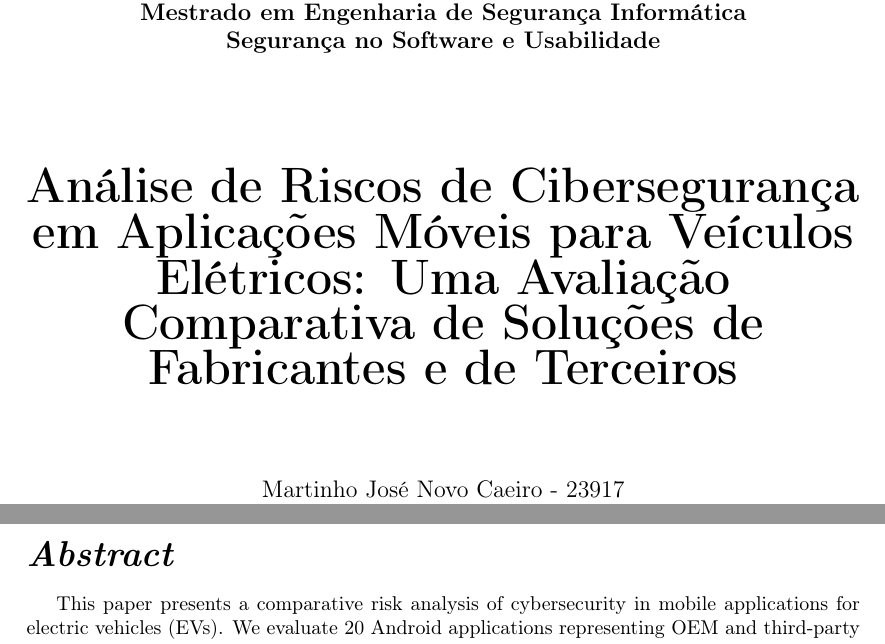
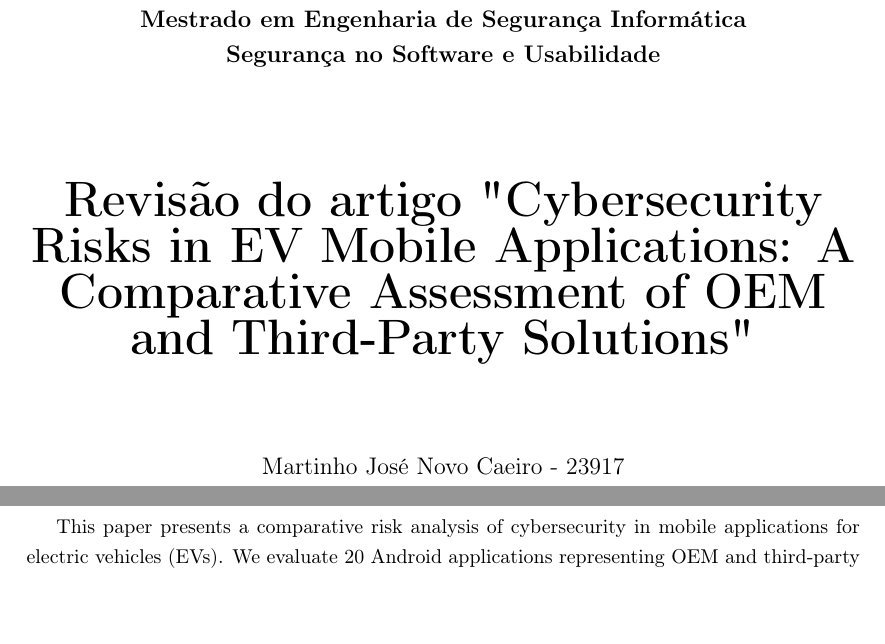
Before and after one commit to MartinhoCaeiro/SSU-Research, a LaTeX document (Article Research/Relatorio.tex): two parts of pages 2 and 4 of 8, joined at a grey line, cut so that both start at the same text, the shorter picture padded with empty space. Compiled offline with pdfLaTeX.

Commit message:
Mudança de titulo

```diff
--- a/Article Research/Relatorio.tex
+++ b/Article Research/Relatorio.tex
@@ -31,6 +31,9 @@
 \usepackage{soul}
 \usepackage{afterpage}
 
+\newcolumntype{P}[1]{>{\centering\arraybackslash}p{#1}}
+\onehalfspacing
+
 % Página de título principal
 \newcommand{\firsttitlepage}{
     \begin{titlepage}
@@ -50,7 +53,7 @@
 
         \vspace{2cm}
 
-        {\Huge \textbf{Análise de Riscos de Cibersegurança em Aplicações Móveis para Veículos Elétricos: Uma Avaliação Comparativa de Soluções de Fabricantes e de Terceiros}} \\
+        {\Huge \textbf{Revisão do artigo "Cybersecurity Risks in EV Mobile Applications: A Comparative Assessment of OEM and Third-Party Solutions"}} \\
 
         \vspace{1.5cm}
 
@@ -82,14 +85,14 @@
 
         \vspace{2cm}
 
-        {\Huge \textbf{Análise de Riscos de Cibersegurança em Aplicações Móveis para Veículos Elétricos: Uma Avaliação Comparativa de Soluções de Fabricantes e de Terceiros}} \\
+        {\Huge \textbf{Revisão do artigo "Cybersecurity Risks in EV Mobile Applications: A Comparative Assessment of OEM and Third-Party Solutions"}} \\
 
         \vspace{1.5cm}
 
         \large Martinho José Novo Caeiro - 23917 \\
         \large Paulo António Tavares Abade - 23919 \\
         \large Rafael Conceição Narciso - 24473 \\
-        \vspace{2cm}
+        \vspace{1cm}
 
         \large Orientadores: \\
         \large Luís Felipe Nobre Horta Batista \\
```
Also changed, not shown: Article Research/Relatorio.pdf, 5 other files.
